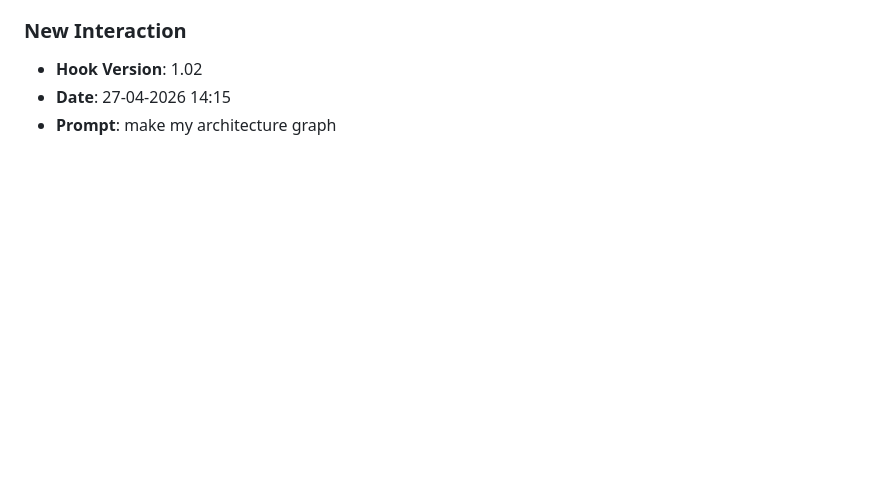
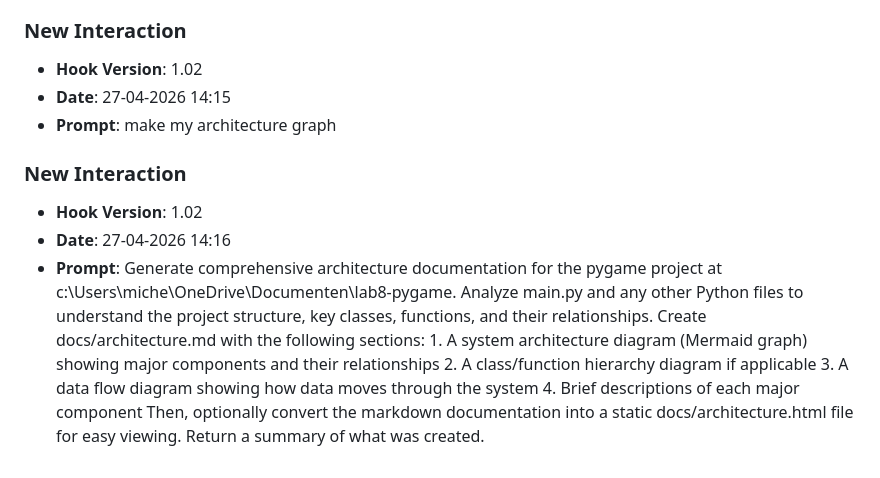
Before and after one commit to luc11Mhe/lab8-pygame, a Markdown page: JOURNAL.md, the part around the change. GitHub-like rendering; blank space fills up the shorter version.

Commit message:
chore: log prompt [27-04-2026 14:16]

```diff
--- a/JOURNAL.md
+++ b/JOURNAL.md
@@ -616,3 +616,8 @@
 - **Hook Version**: 1.02
 - **Date**: 27-04-2026 14:15
 - **Prompt**: make my architecture graph
+
+### **New Interaction**
+- **Hook Version**: 1.02
+- **Date**: 27-04-2026 14:16
+- **Prompt**: Generate comprehensive architecture documentation for the pygame project at c:\Users\miche\OneDrive\Documenten\lab8-pygame.  Analyze main.py and any other Python files to understand the project structure, key classes, functions, and their relationships. Create docs/architecture.md with the following sections: 1. A system architecture diagram (Mermaid graph) showing major components and their relationships 2. A class/function hierarchy diagram if applicable 3. A data flow diagram showing how data moves through the system 4. Brief descriptions of each major component  Then, optionally convert the markdown documentation into a static docs/architecture.html file for easy viewing.  Return a summary of what was created.
```
Also changed, not shown: prompts_history.md (+3 -0 lines).
